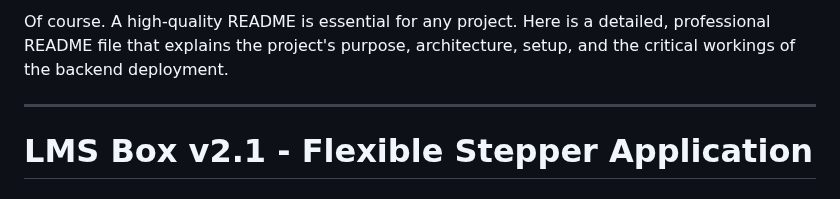
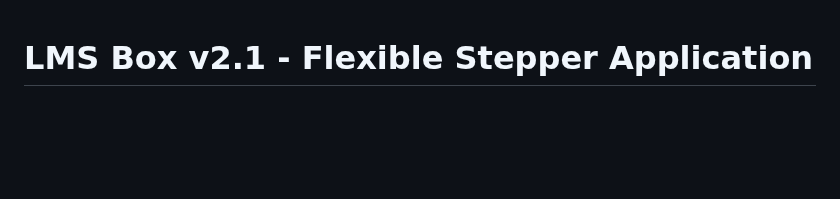
Before and after one commit to allgemeinbildung/lms, a Markdown page: README.md, the part around one of its changes. Rendered like a GitHub page; blank space fills up the shorter version.

```diff
--- a/README.md
+++ b/README.md
@@ -1,7 +1,3 @@
-Of course. A high-quality README is essential for any project. Here is a detailed, professional README file that explains the project's purpose, architecture, setup, and the critical workings of the backend deployment.
-
----
-
 # LMS Box v2.1 - Flexible Stepper Application
 
 ## Project Overview
```
Also changed, not shown: other parts of README.md (+1 -0 lines).
